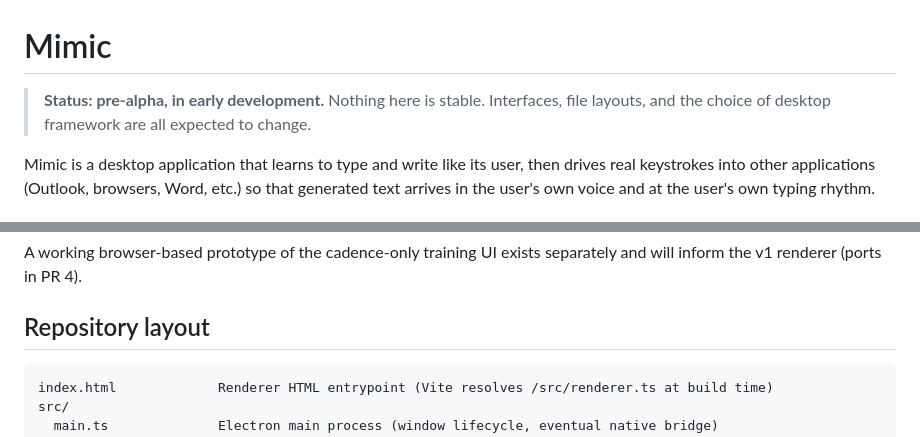
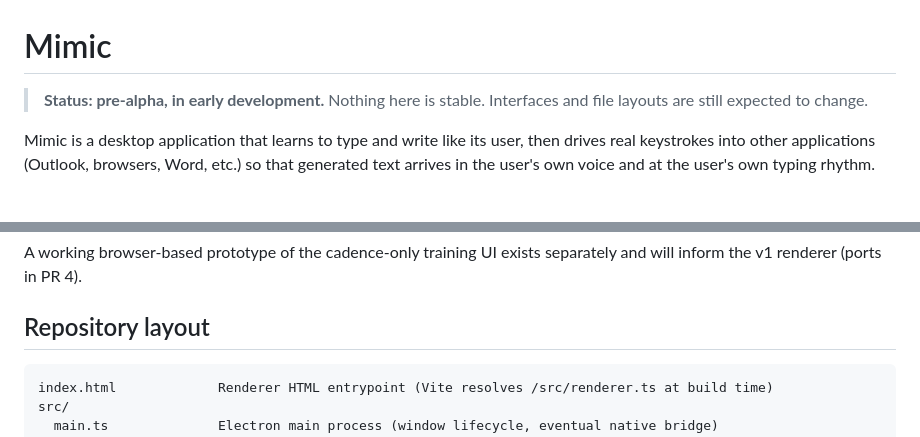
Before and after one commit to WillWint2104/Mimic, a Markdown page: README.md, 2 parts joined by grey strips. Rendered like a GitHub page.

Commit message:
docs: address CodeRabbit nits on PR #3
- ARCHITECTURE.md:34 — replace shorthand `nut-js-fork` with the full
  npm package name `@nut-tree-fork/nut-js` for consistency with the
  rest of the document.
- README.md:3 — drop "choice of desktop framework" from the
  pre-alpha caveat. The framework choice was locked in by PR #2;
  the line was left over from before that decision and contradicted
  the new "Electron is the chosen framework" paragraph below.
- README.md:36 — add `text` language identifier to the
  repository-layout fenced code block, fixes markdownlint MD040.

````diff
--- a/README.md
+++ b/README.md
@@ -1,6 +1,6 @@
 # Mimic
 
-> **Status: pre-alpha, in early development.** Nothing here is stable. Interfaces, file layouts, and the choice of desktop framework are all expected to change.
+> **Status: pre-alpha, in early development.** Nothing here is stable. Interfaces and file layouts are still expected to change.
 
 Mimic is a desktop application that learns to type and write like its user, then drives real keystrokes into other applications (Outlook, browsers, Word, etc.) so that generated text arrives in the user's own voice and at the user's own typing rhythm.
 
@@ -33,7 +33,7 @@ A working browser-based prototype of the cadence-only training UI exists separat
 
 ## Repository layout
 
-```
+```text
 index.html             Renderer HTML entrypoint (Vite resolves /src/renderer.ts at build time)
 src/
   main.ts              Electron main process (window lifecycle, eventual native bridge)
````
